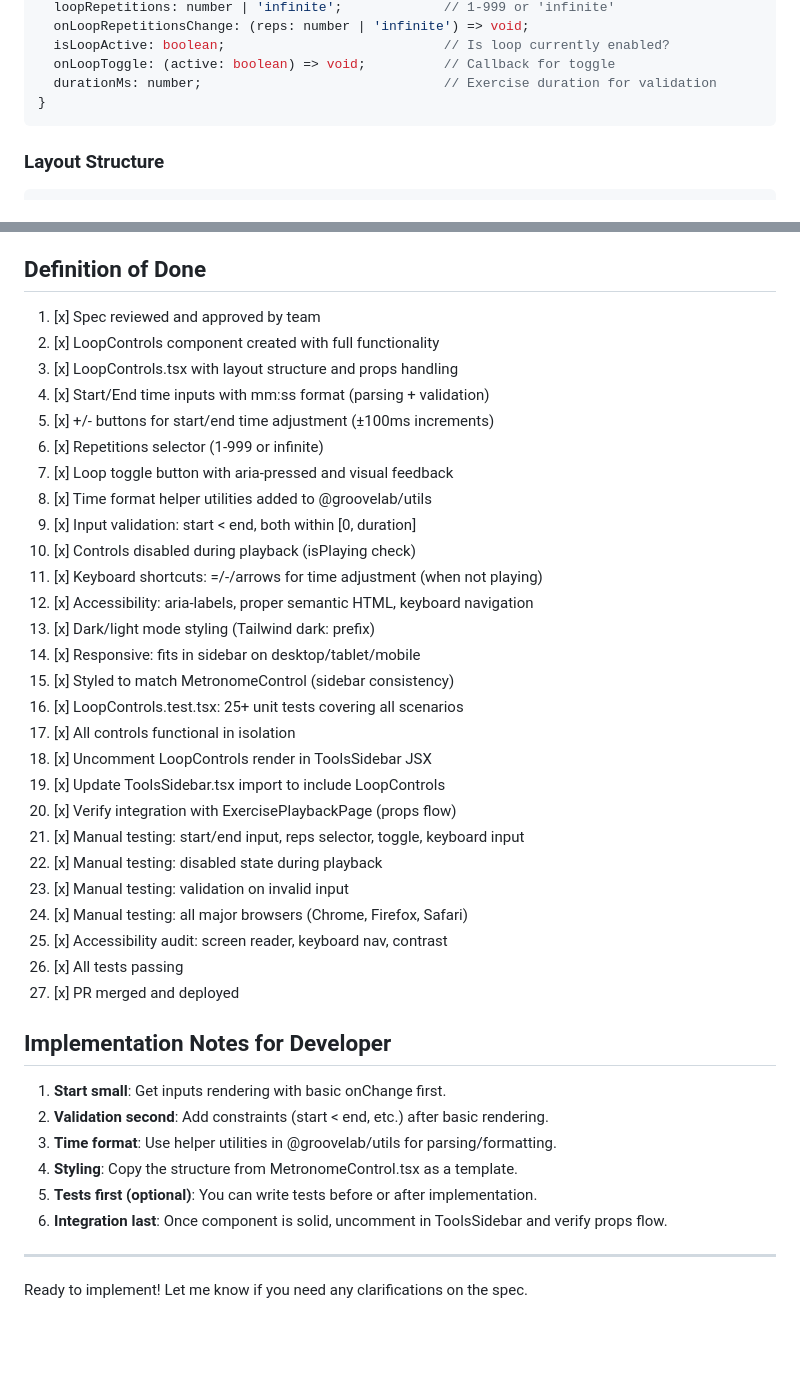
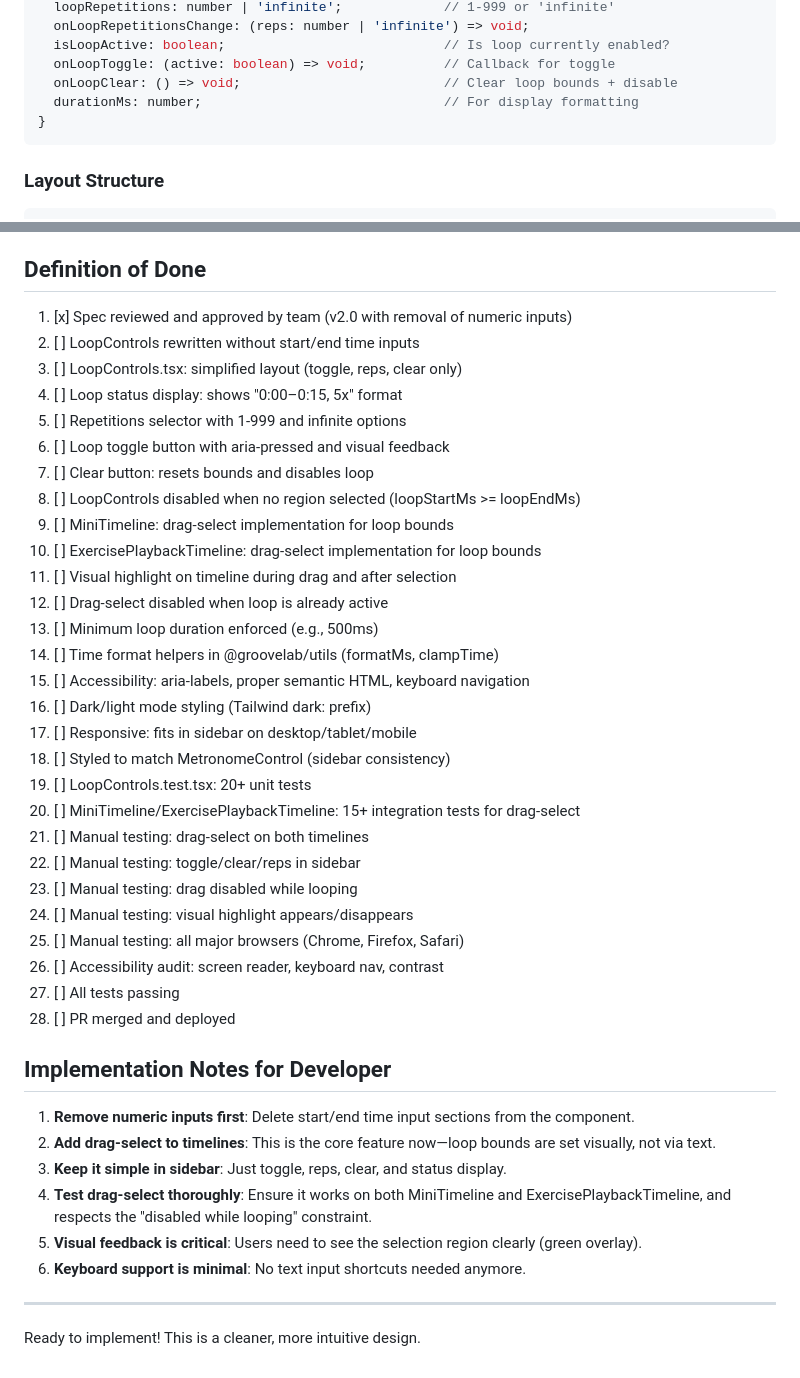
Before and after one commit to dRockdriguez/groove-lab, a Markdown page: specs/exercise-playback-loop-controls.md, 2 parts joined by grey strips. Drawn GitHub-style; blank space fills up the shorter version.

````diff
--- a/specs/exercise-playback-loop-controls.md
+++ b/specs/exercise-playback-loop-controls.md
@@ -74,7 +75,8 @@ export interface LoopControlsProps {
   onLoopRepetitionsChange: (reps: number | 'infinite') => void;
   isLoopActive: boolean;                            // Is loop currently enabled?
   onLoopToggle: (active: boolean) => void;          // Callback for toggle
-  durationMs: number;                               // Exercise duration for validation
+  onLoopClear: () => void;                          // Clear loop bounds + disable
+  durationMs: number;                               // For display formatting
 }
 ```
 
@@ -284,43 +344,44 @@ And in ToolsSidebar JSX:
 
 ## Definition of Done
 
-1. [x] Spec reviewed and approved by team
-2. [x] LoopControls component created with full functionality
-3. [x] LoopControls.tsx with layout structure and props handling
-4. [x] Start/End time inputs with mm:ss format (parsing + validation)
-5. [x] +/- buttons for start/end time adjustment (±100ms increments)
-6. [x] Repetitions selector (1-999 or infinite)
-7. [x] Loop toggle button with aria-pressed and visual feedback
-8. [x] Time format helper utilities added to @groovelab/utils
-9. [x] Input validation: start < end, both within [0, duration]
-10. [x] Controls disabled during playback (isPlaying check)
-11. [x] Keyboard shortcuts: =/-/arrows for time adjustment (when not playing)
-12. [x] Accessibility: aria-labels, proper semantic HTML, keyboard navigation
-13. [x] Dark/light mode styling (Tailwind dark: prefix)
-14. [x] Responsive: fits in sidebar on desktop/tablet/mobile
-15. [x] Styled to match MetronomeControl (sidebar consistency)
-16. [x] LoopControls.test.tsx: 25+ unit tests covering all scenarios
-17. [x] All controls functional in isolation
-18. [x] Uncomment LoopControls render in ToolsSidebar JSX
-19. [x] Update ToolsSidebar.tsx import to include LoopControls
-20. [x] Verify integration with ExercisePlaybackPage (props flow)
-21. [x] Manual testing: start/end input, reps selector, toggle, keyboard input
-22. [x] Manual testing: disabled state during playback
-23. [x] Manual testing: validation on invalid input
-24. [x] Manual testing: all major browsers (Chrome, Firefox, Safari)
-25. [x] Accessibility audit: screen reader, keyboard nav, contrast
-26. [x] All tests passing
-27. [x] PR merged and deployed
+1. [x] Spec reviewed and approved by team (v2.0 with removal of numeric inputs)
+2. [ ] LoopControls rewritten without start/end time inputs
+3. [ ] LoopControls.tsx: simplified layout (toggle, reps, clear only)
+4. [ ] Loop status display: shows "0:00–0:15, 5x" format
+5. [ ] Repetitions selector with 1-999 and infinite options
+6. [ ] Loop toggle button with aria-pressed and visual feedback
+7. [ ] Clear button: resets bounds and disables loop
+8. [ ] LoopControls disabled when no region selected (loopStartMs >= loopEndMs)
+9. [ ] MiniTimeline: drag-select implementation for loop bounds
+10. [ ] ExercisePlaybackTimeline: drag-select implementation for loop bounds
+11. [ ] Visual highlight on timeline during drag and after selection
+12. [ ] Drag-select disabled when loop is already active
+13. [ ] Minimum loop duration enforced (e.g., 500ms)
+14. [ ] Time format helpers in @groovelab/utils (formatMs, clampTime)
+15. [ ] Accessibility: aria-labels, proper semantic HTML, keyboard navigation
+16. [ ] Dark/light mode styling (Tailwind dark: prefix)
+17. [ ] Responsive: fits in sidebar on desktop/tablet/mobile
+18. [ ] Styled to match MetronomeControl (sidebar consistency)
+19. [ ] LoopControls.test.tsx: 20+ unit tests
+20. [ ] MiniTimeline/ExercisePlaybackTimeline: 15+ integration tests for drag-select
+21. [ ] Manual testing: drag-select on both timelines
+22. [ ] Manual testing: toggle/clear/reps in sidebar
+23. [ ] Manual testing: drag disabled while looping
+24. [ ] Manual testing: visual highlight appears/disappears
+25. [ ] Manual testing: all major browsers (Chrome, Firefox, Safari)
+26. [ ] Accessibility audit: screen reader, keyboard nav, contrast
+27. [ ] All tests passing
+28. [ ] PR merged and deployed
 
 ## Implementation Notes for Developer
 
-1. **Start small**: Get inputs rendering with basic onChange first.
-2. **Validation second**: Add constraints (start < end, etc.) after basic rendering.
-3. **Time format**: Use helper utilities in @groovelab/utils for parsing/formatting.
-4. **Styling**: Copy the structure from MetronomeControl.tsx as a template.
-5. **Tests first (optional)**: You can write tests before or after implementation.
-6. **Integration last**: Once component is solid, uncomment in ToolsSidebar and verify props flow.
+1. **Remove numeric inputs first**: Delete start/end time input sections from the component.
+2. **Add drag-select to timelines**: This is the core feature now—loop bounds are set visually, not via text.
+3. **Keep it simple in sidebar**: Just toggle, reps, clear, and status display.
+4. **Test drag-select thoroughly**: Ensure it works on both MiniTimeline and ExercisePlaybackTimeline, and respects the "disabled while looping" constraint.
+5. **Visual feedback is critical**: Users need to see the selection region clearly (green overlay).
+6. **Keyboard support is minimal**: No text input shortcuts needed anymore.
 
 ---
 
-Ready to implement! Let me know if you need any clarifications on the spec.
+Ready to implement! This is a cleaner, more intuitive design.
````
Also changed, not shown: other parts of specs/exercise-playback-loop-controls.md (+218 -159 lines).
